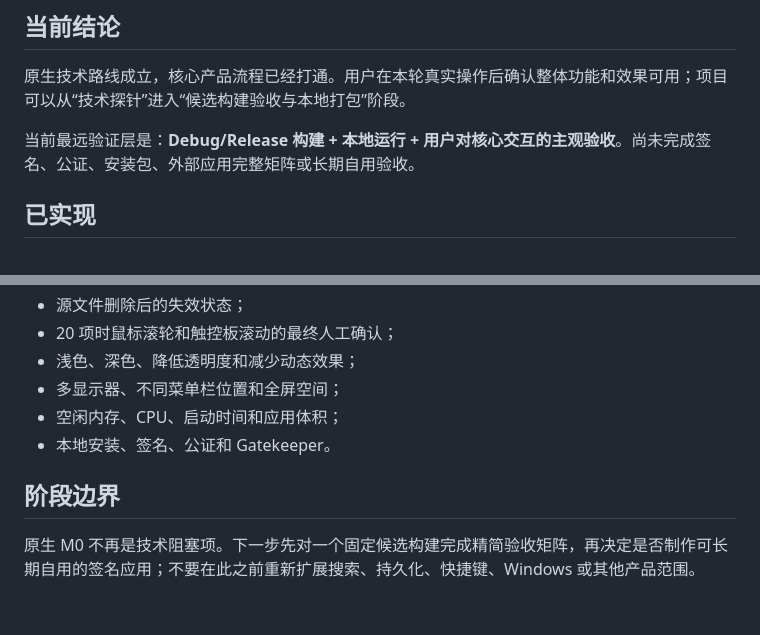
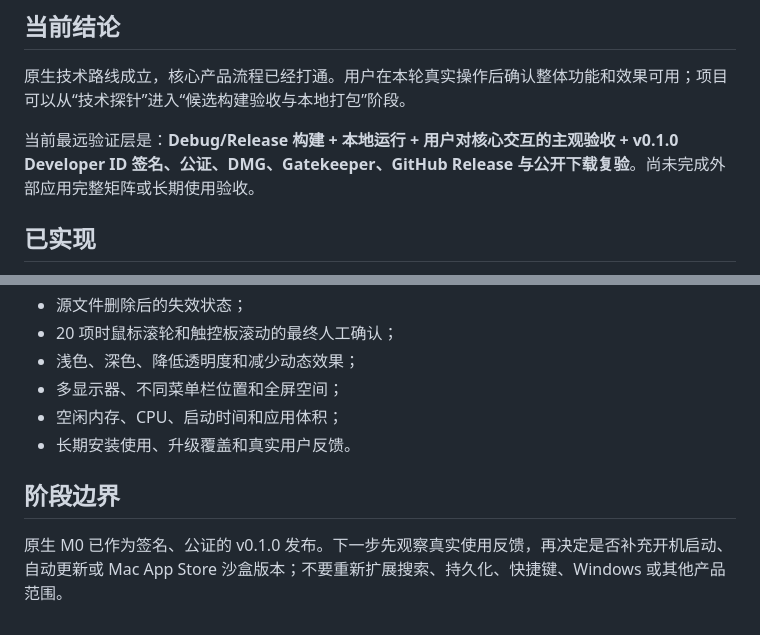
Before and after one commit to xiaomao361/dockshelf, a Markdown page: docs/NATIVE_M0.md, 2 parts joined by grey strips. Drawn GitHub-style.

```diff
--- a/docs/NATIVE_M0.md
+++ b/docs/NATIVE_M0.md
@@ -6,7 +6,7 @@
 
 原生技术路线成立，核心产品流程已经打通。用户在本轮真实操作后确认整体功能和效果可用；项目可以从“技术探针”进入“候选构建验收与本地打包”阶段。
 
-当前最远验证层是：**Debug/Release 构建 + 本地运行 + 用户对核心交互的主观验收**。尚未完成签名、公证、安装包、外部应用完整矩阵或长期自用验收。
+当前最远验证层是：**Debug/Release 构建 + 本地运行 + 用户对核心交互的主观验收 + v0.1.0 Developer ID 签名、公证、DMG、Gatekeeper、GitHub Release 与公开下载复验**。尚未完成外部应用完整矩阵或长期使用验收。
 
 ## 已实现
 
@@ -64,8 +64,8 @@
 - 浅色、深色、降低透明度和减少动态效果；
 - 多显示器、不同菜单栏位置和全屏空间；
 - 空闲内存、CPU、启动时间和应用体积；
-- 本地安装、签名、公证和 Gatekeeper。
+- 长期安装使用、升级覆盖和真实用户反馈。
 
 ## 阶段边界
 
-原生 M0 不再是技术阻塞项。下一步先对一个固定候选构建完成精简验收矩阵，再决定是否制作可长期自用的签名应用；不要在此之前重新扩展搜索、持久化、快捷键、Windows 或其他产品范围。
+原生 M0 已作为签名、公证的 v0.1.0 发布。下一步先观察真实使用反馈，再决定是否补充开机启动、自动更新或 Mac App Store 沙盒版本；不要重新扩展搜索、持久化、快捷键、Windows 或其他产品范围。
```
Also changed, not shown: HANDOFF.md (+18 -5 lines).
